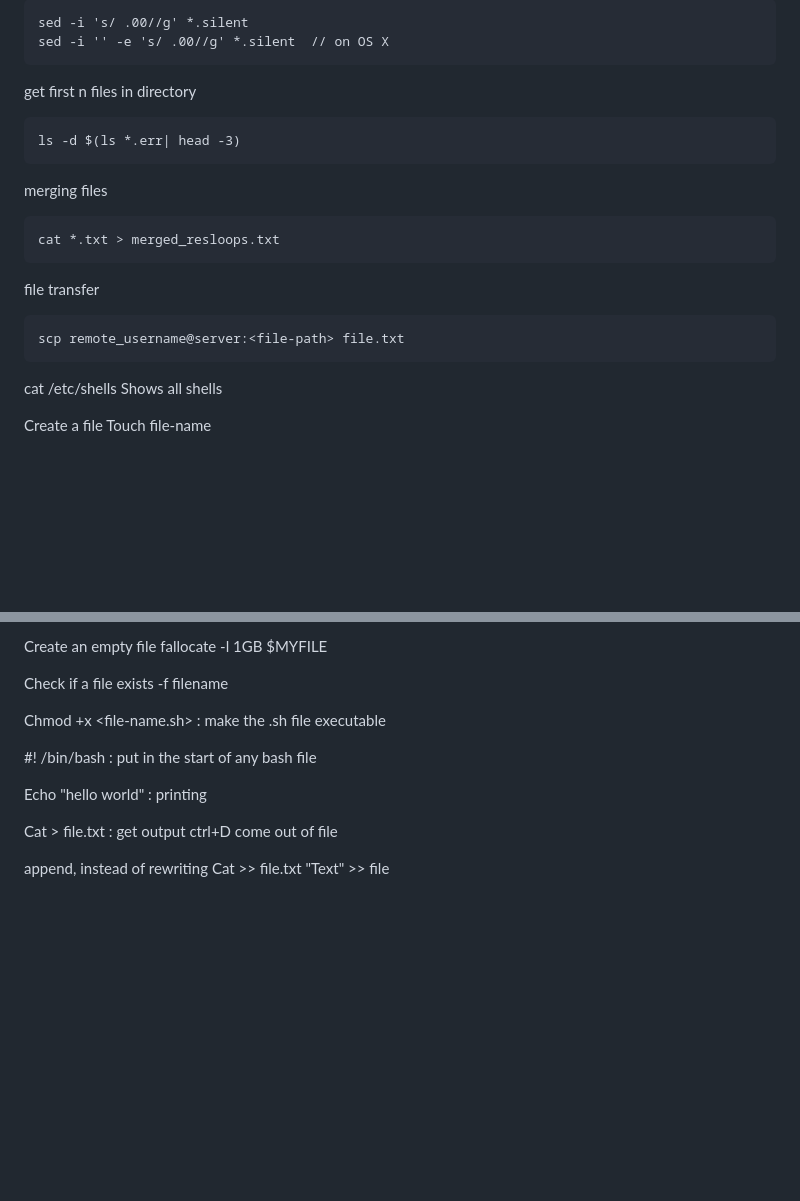
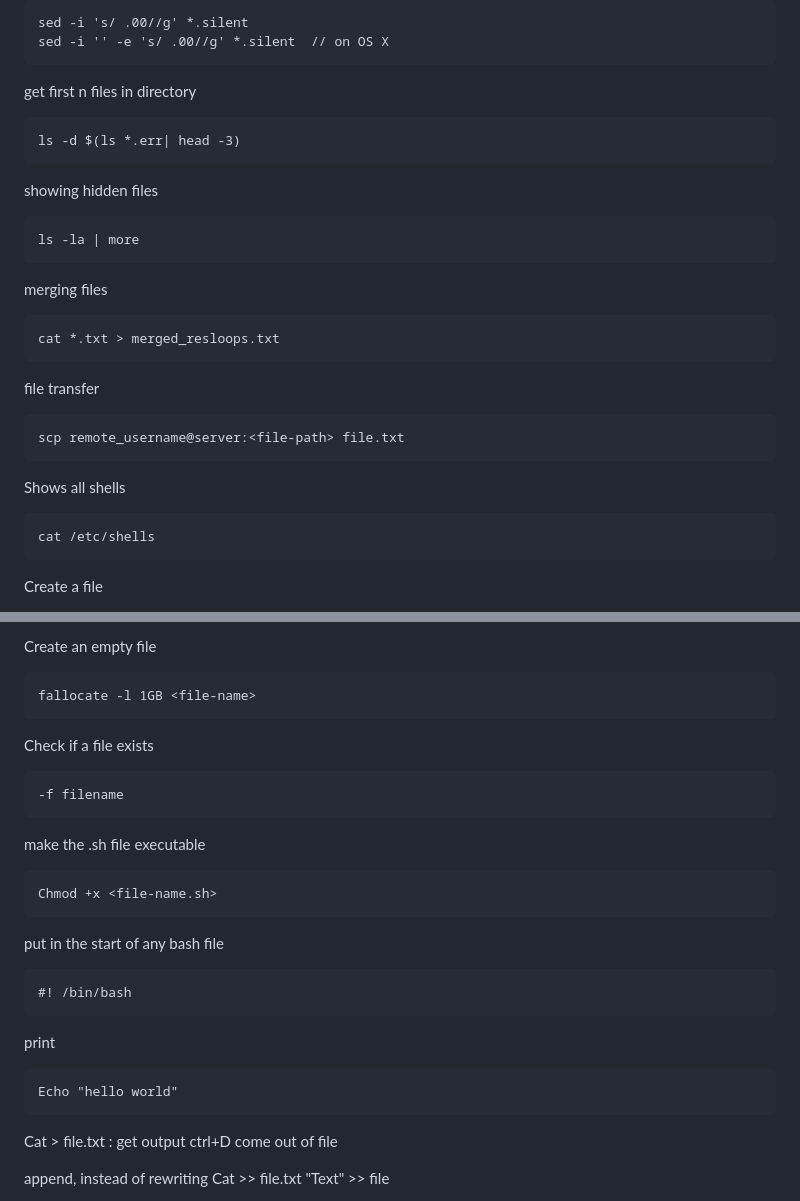
Before and after one commit to NooraAz/coding_cheat_sheets, a Markdown page: commandline.md, 2 parts joined by grey strips. Drawn GitHub-style; blank space fills up the shorter version.

```diff
--- a/commandline.md
+++ b/commandline.md
@@ -11,6 +11,10 @@ get first n files in directory
 
     ls -d $(ls *.err| head -3)
 
+showing hidden files
+
+    ls -la | more
+
 merging files
 
     cat *.txt > merged_resloops.txt
@@ -19,9 +23,9 @@ file transfer
 
     scp remote_username@server:<file-path> file.txt
 
-cat /etc/shells
 Shows all shells
 
+    cat /etc/shells
+
 Create a file
-Touch file-name
 
@@ -28,17 +33,23 @@ Touch file-name
 
 Create an empty file
-fallocate -l 1GB $MYFILE
 
+    fallocate -l 1GB <file-name>
 
 Check if a file exists
--f filename
 
+    -f filename
 
-Chmod +x <file-name.sh> : make the .sh file executable
+make the .sh file executable
 
-#! /bin/bash : put in the start of any bash file
+    Chmod +x <file-name.sh>
 
-Echo "hello world" : printing
+put in the start of any bash file
+
+    #! /bin/bash
+
+print
+
+    Echo "hello world"
 
 Cat > file.txt : get output
 ctrl+D come out of file
```
Also changed, not shown: other parts of commandline.md (+1 -0 lines).
